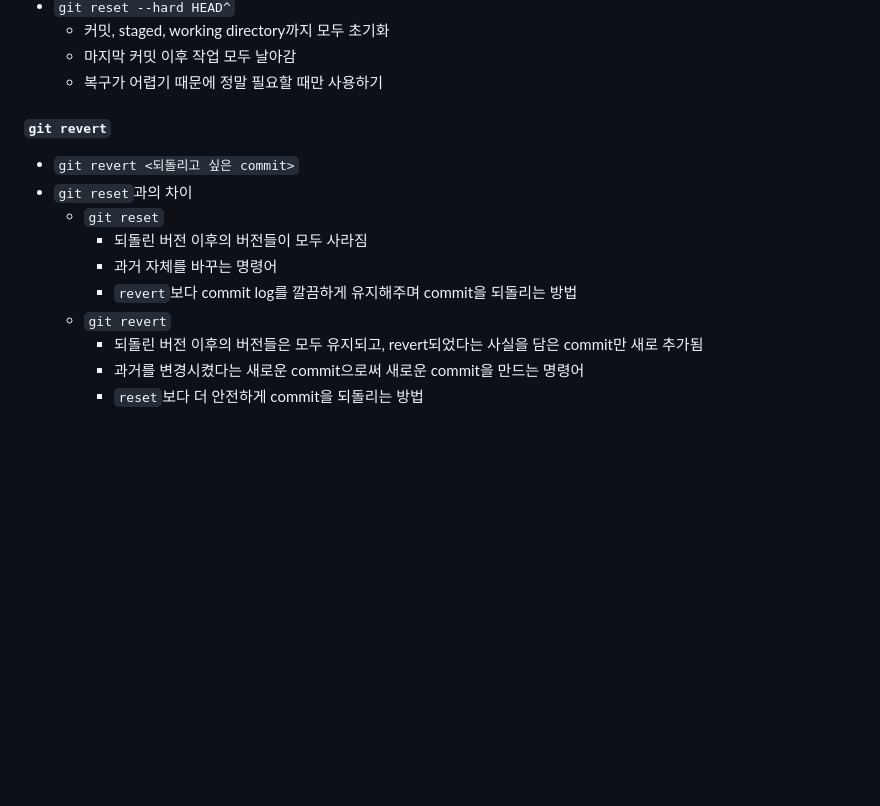
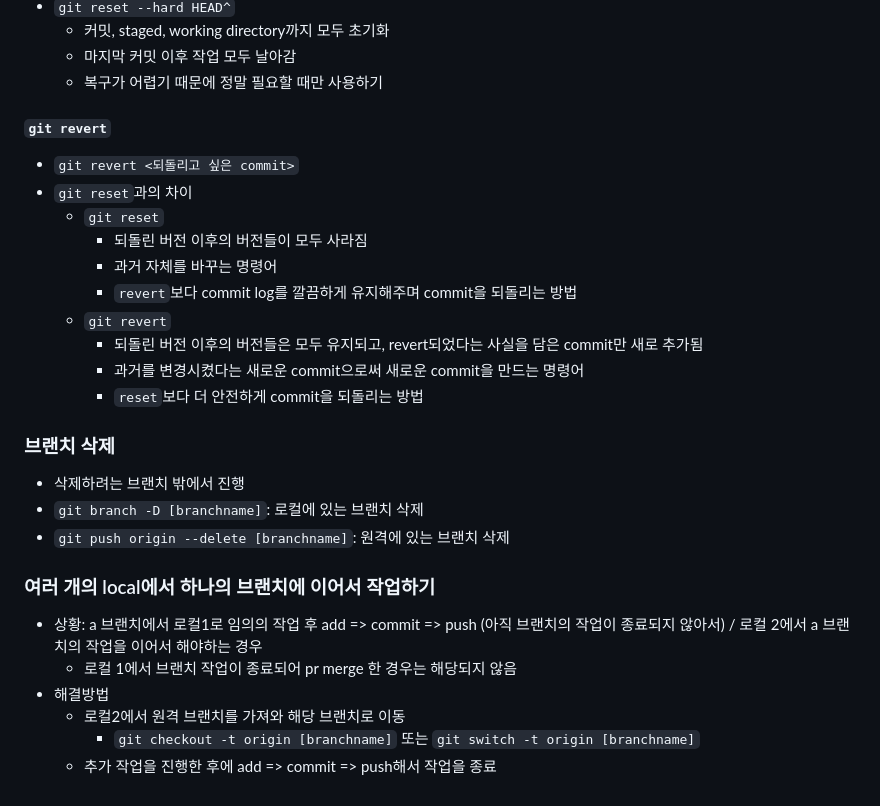
Before and after one commit to tjdux/web-development-bootcamp, a Markdown page: 03 git/02 Git&GitHub 명령어.md, the part around one of its changes. Drawn GitHub-style; blank space fills up the shorter version.

Commit message:
git 명령어 추가

```diff
--- a/03 git/02 Git&GitHub 명령어.md
+++ b/03 git/02 Git&GitHub 명령어.md
@@ -106,7 +125,9 @@
   - 커밋, staged, working directory까지 모두 초기화
   - 마지막 커밋 이후 작업 모두 날아감
   - 복구가 어렵기 때문에 정말 필요할 때만 사용하기
+
 #### `git revert`
+
 - `git revert <되돌리고 싶은 commit>`
 - `git reset`과의 차이
   - `git reset`
@@ -117,3 +138,18 @@
     - 되돌린 버전 이후의 버전들은 모두 유지되고, revert되었다는 사실을 담은 commit만 새로 추가됨
     - 과거를 변경시켰다는 새로운 commit으로써 새로운 commit을 만드는 명령어
     - `reset`보다 더 안전하게 commit을 되돌리는 방법
+
+### 브랜치 삭제
+
+- 삭제하려는 브랜치 밖에서 진행
+- `git branch -D [branchname]`: 로컬에 있는 브랜치 삭제
+- `git push origin --delete [branchname]`: 원격에 있는 브랜치 삭제
+
+### 여러 개의 local에서 하나의 브랜치에 이어서 작업하기
+
+- 상황: a 브랜치에서 로컬1로 임의의 작업 후 add => commit => push (아직 브랜치의 작업이 종료되지 않아서) / 로컬 2에서 a 브랜치의 작업을 이어서 해야하는 경우
+  - 로컬 1에서 브랜치 작업이 종료되어 pr merge 한 경우는 해당되지 않음
+- 해결방법
+  - 로컬2에서 원격 브랜치를 가져와 해당 브랜치로 이동
+    - `git checkout -t origin [branchname]` 또는 `git switch -t origin [branchname]`
+  - 추가 작업을 진행한 후에 add => commit => push해서 작업을 종료
```
Also changed, not shown: other parts of 03 git/02 Git&GitHub 명령어.md (+27 -8 lines).
